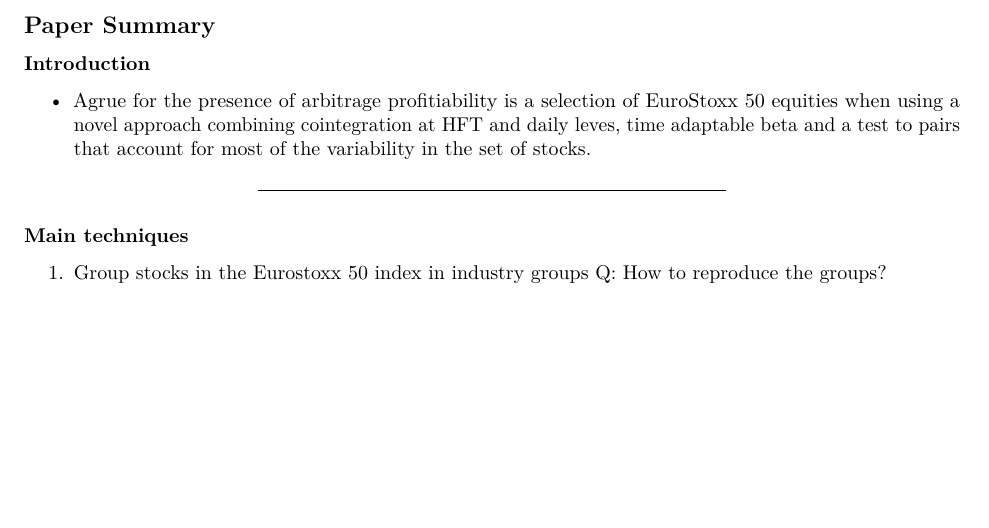
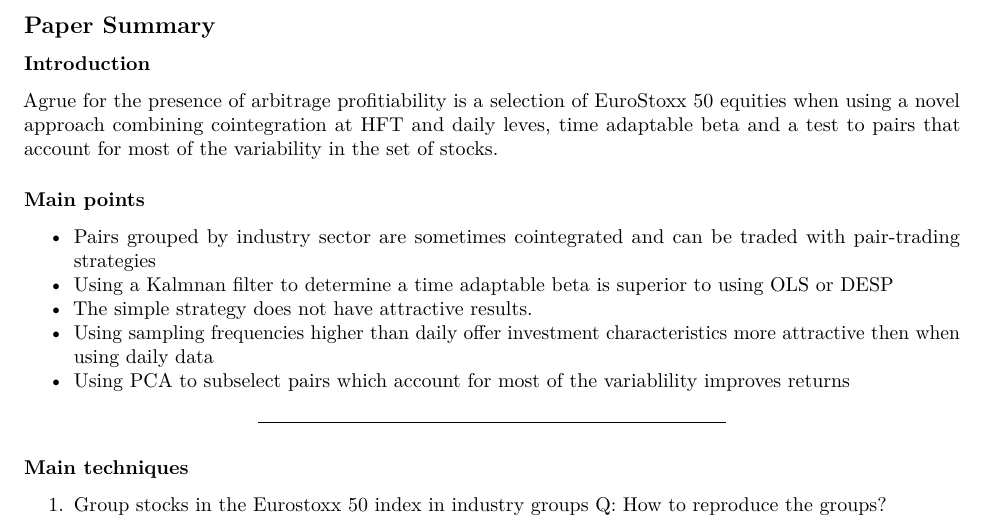
Before and after one commit to SemanticBeeng/trading, an R Markdown document (cointegration/StatArbwithHFTDataApplicationToEuroStoxx50.Rmd): part of page 2 of 3, cut so that both start at the same text, the shorter picture padded with empty space. Rendered offline with R 4.5, knitr and Pandoc, then LaTeX, with nearby package versions.

Commit message:
wip: paper summary

```diff
--- a/cointegration/StatArbwithHFTDataApplicationToEuroStoxx50.Rmd
+++ b/cointegration/StatArbwithHFTDataApplicationToEuroStoxx50.Rmd
@@ -77,7 +77,15 @@ If indeed the daily data is enough then may choose to use free daily data from e
 
 ### Introduction
 
-* Agrue for the presence of arbitrage profitiability is a selection of EuroStoxx 50 equities when using a novel approach combining cointegration at HFT and daily leves, time adaptable beta and a test to pairs that account for most of the variability in the set of stocks.
+  Agrue for the presence of arbitrage profitiability is a selection of EuroStoxx 50 equities when using a novel approach combining cointegration at HFT and daily leves, time adaptable beta and a test to pairs that account for most of the variability in the set of stocks.
+
+### Main points
+
+ * Pairs grouped by industry sector are sometimes cointegrated and can be traded with pair-trading strategies
+ * Using a Kalmnan filter to determine a time adaptable beta is superior to using OLS or DESP
+ * The simple strategy does not have attractive results.
+ * Using sampling frequencies higher than daily offer investment characteristics more attractive then when using daily data
+ * Using PCA to subselect pairs which account for most of the variablility improves returns
 
 ***
 ### Main techniques
```
